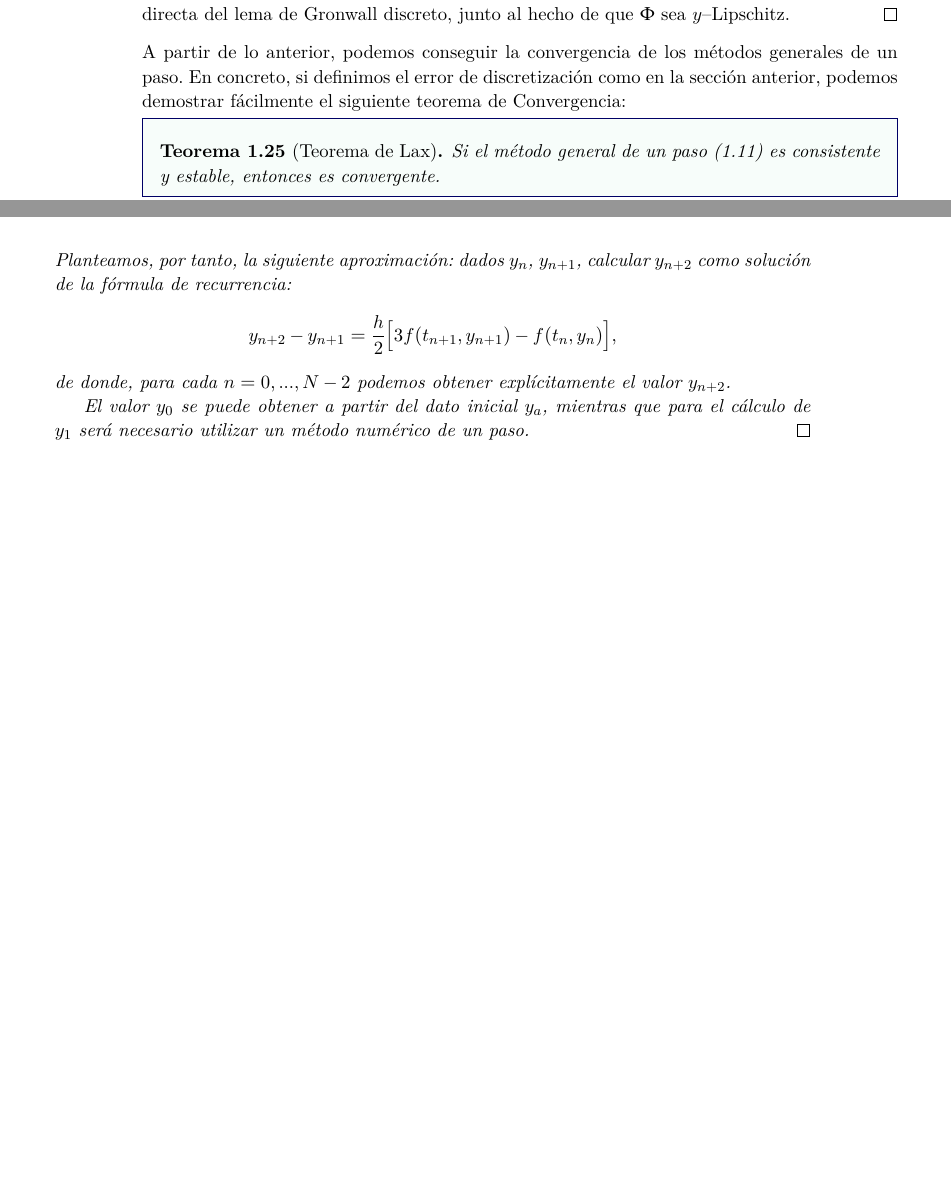
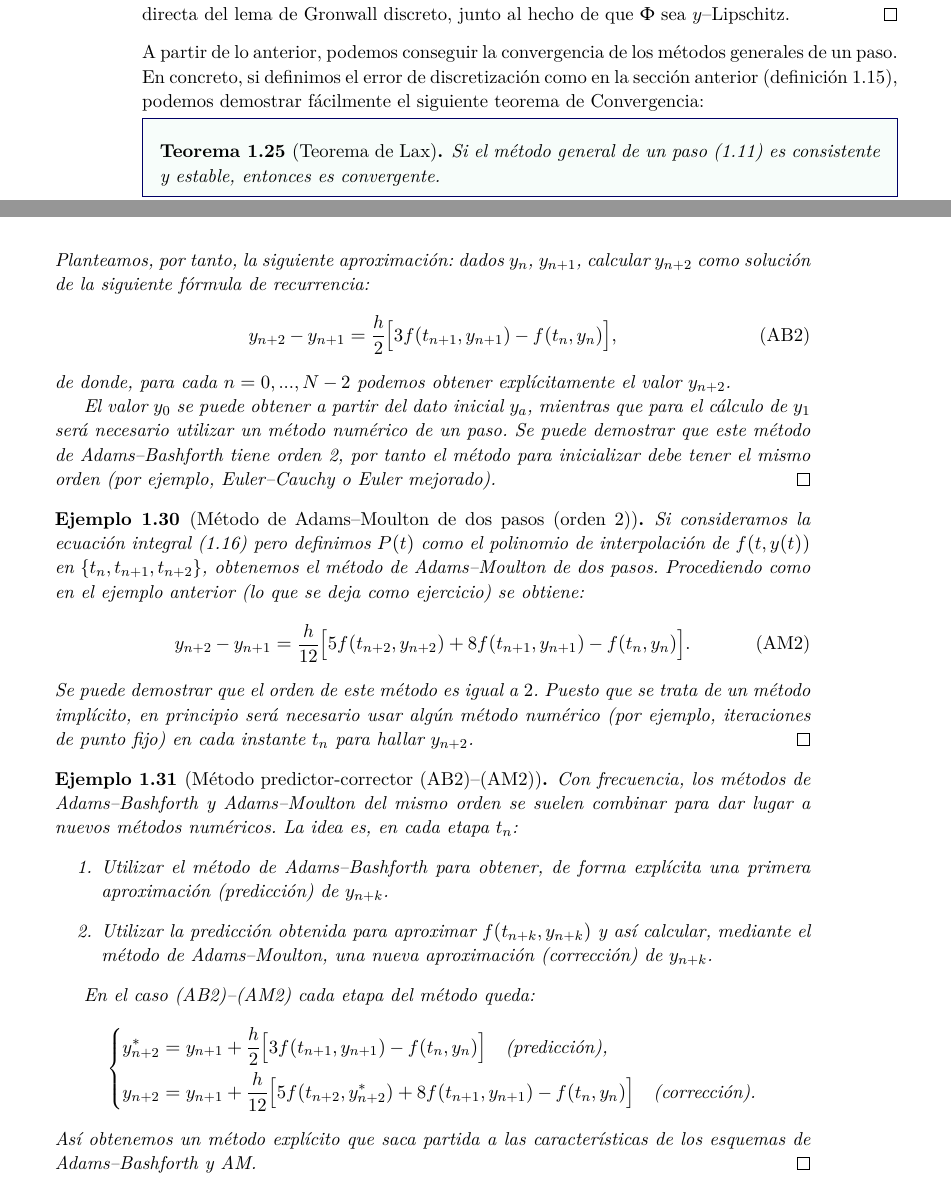
Before and after one commit to rrgalvan/apuntes-mnii, a LaTeX book (apuntes-MNII.tex, which reads tema4/tema4.tex): two parts of pages 18 and 23 of 23, joined at a grey line, cut so that both start at the same text, the shorter picture padded with empty space. Compiled offline with pdfLaTeX.

Commit message:
Añado ejemplo predictor-corrector AB2-AM2. Terminado tema 4.

```diff
--- a/tema4/tema4.tex
+++ b/tema4/tema4.tex
@@ -1018,7 +1017,8 @@ tomando $|\mu_0|<\delta$ y $||\delta_n||_\infty<\delta$.
 \end{proof}
 A partir de lo anterior, podemos conseguir la convergencia de los
 métodos generales de un paso. En concreto, si definimos el error de
-discretización como en la sección anterior, podemos demostrar
+discretización como en la sección anterior
+(definición~\ref{def:error-discretizacion-pvi}), podemos demostrar
 fácilmente el siguiente teorema de Convergencia:
 
 \begin{theorem}[Teorema de Lax]
@@ -1270,17 +1270,68 @@ deseamos calcular,  ponemos en práctica la siguiente idea:
   \end{equation*}
   Planteamos, por tanto, la siguiente aproximación: dados $y_n$,
   $y_{n+1}$, calcular $y_{n+2}$ como solución de la
-  fórmula de recurrencia:
-  \begin{equation*}
+  siguiente fórmula de recurrencia:
+  \begin{equation}
+    \tag{AB2}
+    \label{eq:AB2}
     y_{n+2}-y_{n+1} = \frac{h}{2} \big[
-  3f(t_{n+1},y_{n+1}) - f(t_{n},y_{n}) \big],
-  \end{equation*} de donde, para cada $n=0,...,N-2$ podemos obtener explícitamente el
+    3f(t_{n+1},y_{n+1}) - f(t_{n},y_{n}) \big],
+  \end{equation}
+  de donde, para cada $n=0,...,N-2$ podemos obtener explícitamente el
   valor $y_{n+2}$.
 
   El valor $y_0$ se puede obtener a partir del dato inicial $\ycero$,
   mientras que para el cálculo de $y_1$ será necesario utilizar un
-  método numérico de un paso.
+  método numérico de un paso. Se puede demostrar que este método
+  de \AB tiene orden 2, por tanto el método para inicializar debe
+  tener el mismo orden (por ejemplo, Euler--Cauchy o Euler mejorado).
 \end{example}
+
+\begin{example}[Método de \AM de dos pasos (orden 2)]
+  Si consideramos la ecuación integral (\ref{eq:tema4:8}) pero
+  definimos $P(t)$ como el polinomio de interpolación de
+  $f(t,y(t))$ en $\{t_n,t_{n+1},t_{n+2}\}$, obtenemos el método
+  de \AM de dos pasos. Procediendo como en el ejemplo anterior (lo que
+  se deja como ejercicio) se obtiene:
+  \begin{equation}
+    \tag{AM2}
+    \label{eq:AM2}
+      y_{n+2}-y_{n+1} = \frac{h}{12} \big[
+      5f(t_{n+2},y_{n+2}) + 8 f(t_{n+1},y_{n+1}) - f(t_{n},y_{n}) \big].
+  \end{equation}
+  Se puede demostrar que el orden de este método es igual a
+  $2$. Puesto que se trata de un método implícito, en principio será
+  necesario usar algún método numérico (por ejemplo, iteraciones de
+  punto fijo) en cada instante $\tn$ para hallar $y_{n+2}$.
+\end{example}
+
+\begin{example}[Método predictor-corrector~(\ref{eq:AB2})--(\ref{eq:AM2})]
+  Con frecuencia, los métodos de \AB y \AM del mismo orden se suelen
+  combinar para dar lugar a nuevos métodos numéricos. La idea es, en
+  cada etapa $t_n$:
+  \begin{enumerate}
+  \item Utilizar el método de \AB para obtener, de forma explícita una
+    primera aproximación (predicción) de $y_{n+k}$.
+  \item Utilizar la predicción obtenida para aproximar
+    $f(t_{n+k},y_{n+k})$ y así calcular, mediante el método de \AM,
+    una nueva aproximación (corrección) de $y_{n+k}$.
+  \end{enumerate}
+
+  En el caso~(\ref{eq:AB2})--(\ref{eq:AM2}) cada etapa del método
+  queda:
+  \begin{equation*}\left\{
+      \begin{aligned}
+        y^*_{n+2} &= y_{n+1} + \frac{h}{2} \big[ 3f(t_{n+1},y_{n+1}) -
+        f(t_{n},y_{n}) \big] \quad \text{(predicción),}
+        \\
+        y_{n+2} &= y_{n+1} + \frac{h}{12} \big[ 5f(t_{n+2},y^*_{n+2})
+        + 8 f(t_{n+1},y_{n+1}) - f(t_{n},y_{n}) \big] \quad
+        \text{(corrección).}
+      \end{aligned}\right.
+  \end{equation*}
+  Así obtenemos un método explícito que saca partida a las
+  características de los esquemas de \AB y AM.
+  \end{example}
 %%% Local Variables:
 %%% mode: latex
 %%% TeX-master: "../apuntes-MNII.tex"
```
Also changed, not shown: tema4/tema4.tex (7 more changed lines).
